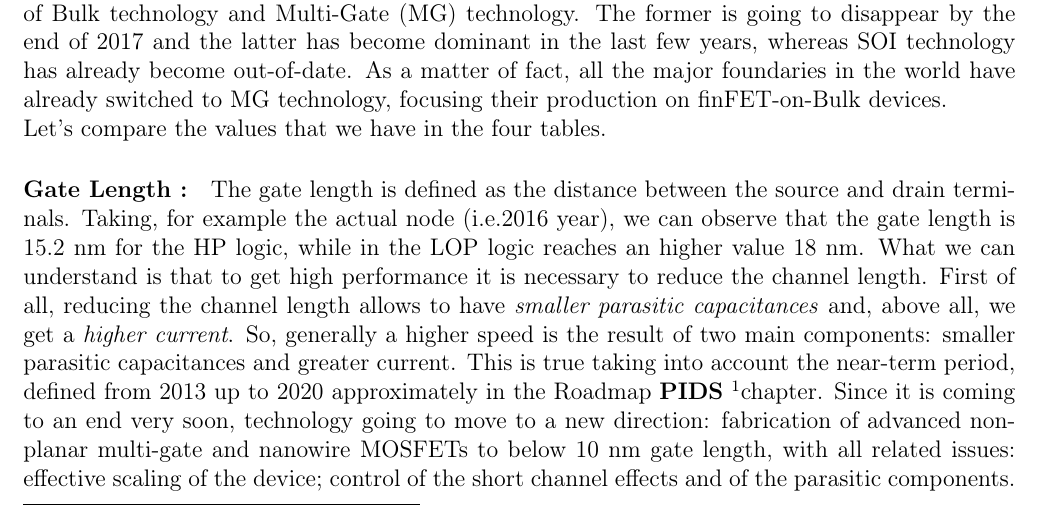
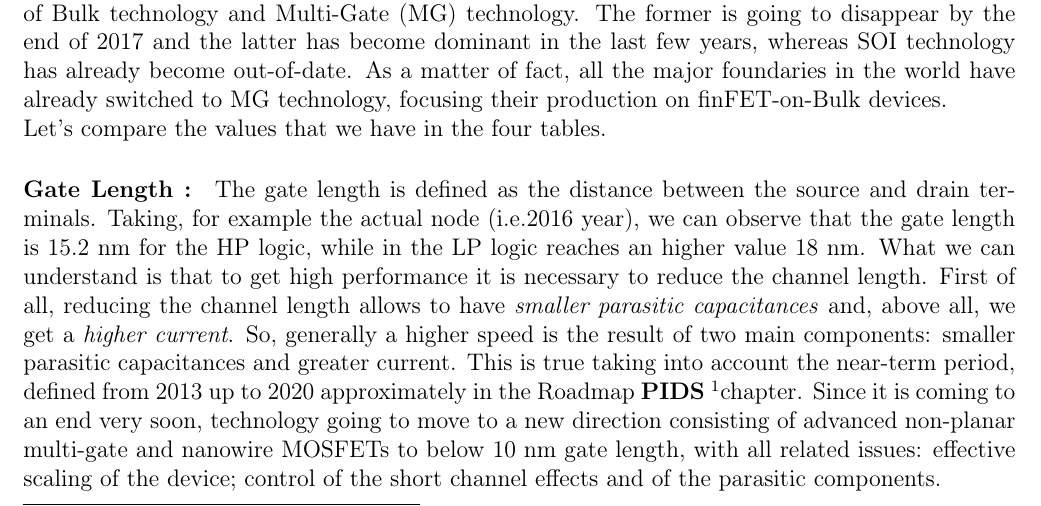
Before and after one commit to stefano991/IST, a LaTeX document (chapter_4/scaling.tex): part of page 4 of 43, cut so that both start at the same text. Compiled offline with pdfLaTeX.

Commit message:
Commenti

```diff
--- a/chapter_4/scaling.tex
+++ b/chapter_4/scaling.tex
@@ -282,8 +282,8 @@ $I_{d,satn}/I_{d,satp}$&1.27&1.26&1.25&1.24&1.22&1.21&1.2&1.19&1.18&1.16&1.15&1.
 
 \noindent Let's compare the values that we have in the four tables.
 
-\paragraph{Gate Length~:} The gate length is defined as the distance between the source and drain terminals. Taking, for example the actual node (i.e.2016 year), we can observe that the gate length is 15.2 nm for the HP logic, while in the LOP logic reaches an higher value 18 nm. What we can understand is that to get high performance it is necessary to reduce the channel length. First of all, reducing the channel length allows to have \emph{smaller parasitic capacitances} and, above all, we get a \emph{higher current}. So, generally a higher speed is the result of two main components: smaller  parasitic capacitances and greater current.
-This is true taking into account the near-term period, defined from 2013 up to 2020 approximately in the Roadmap \textbf{PIDS} \footnote{\emph{Process Integration, devices and Structure}}chapter. Since it is coming to an end very soon, technology going to move to a new direction: fabrication of advanced non-planar multi-gate and nanowire MOSFETs to below 10 nm gate length, with all related issues: effective scaling of the device; control of the short channel effects and of the parasitic components.
+\paragraph{Gate Length~:} The gate length is defined as the distance between the source and drain terminals. Taking, for example the actual node (i.e.2016 year), we can observe that the gate length is 15.2 nm for the HP logic, while in the LP logic reaches an higher value 18 nm. What we can understand is that to get high performance it is necessary to reduce the channel length. First of all, reducing the channel length allows to have \emph{smaller parasitic capacitances} and, above all, we get a \emph{higher current}. So, generally a higher speed is the result of two main components: smaller  parasitic capacitances and greater current.
+This is true taking into account the near-term period, defined from 2013 up to 2020 approximately in the Roadmap \textbf{PIDS} \footnote{\emph{Process Integration, devices and Structure}}chapter. Since it is coming to an end very soon, technology going to move to a new direction consisting of advanced non-planar multi-gate and nanowire MOSFETs to below 10 nm gate length, with all related issues: effective scaling of the device; control of the short channel effects and of the parasitic components.
 
 
 
```
Also changed, not shown: chapter_4/scaling.tex (4 more changed lines).
